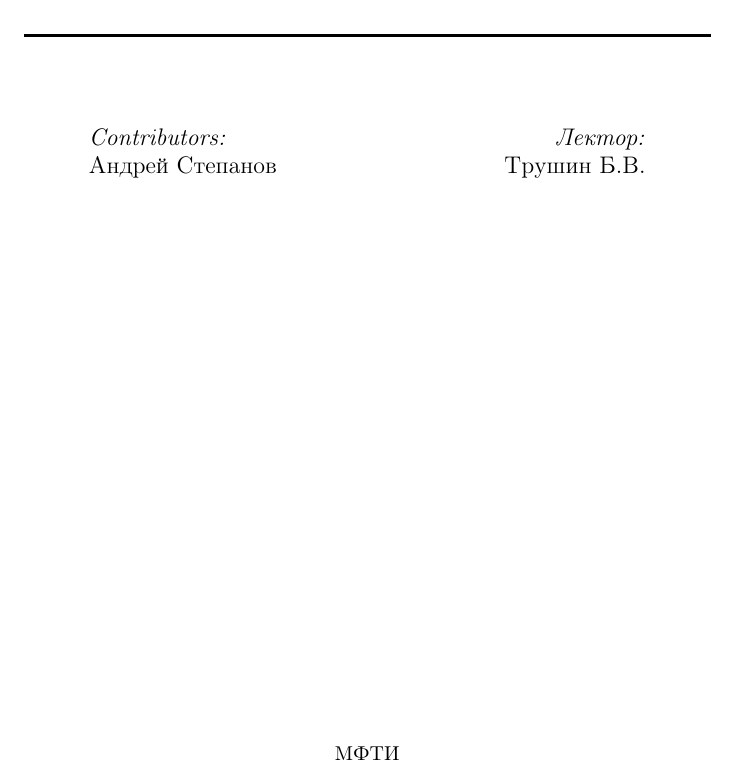
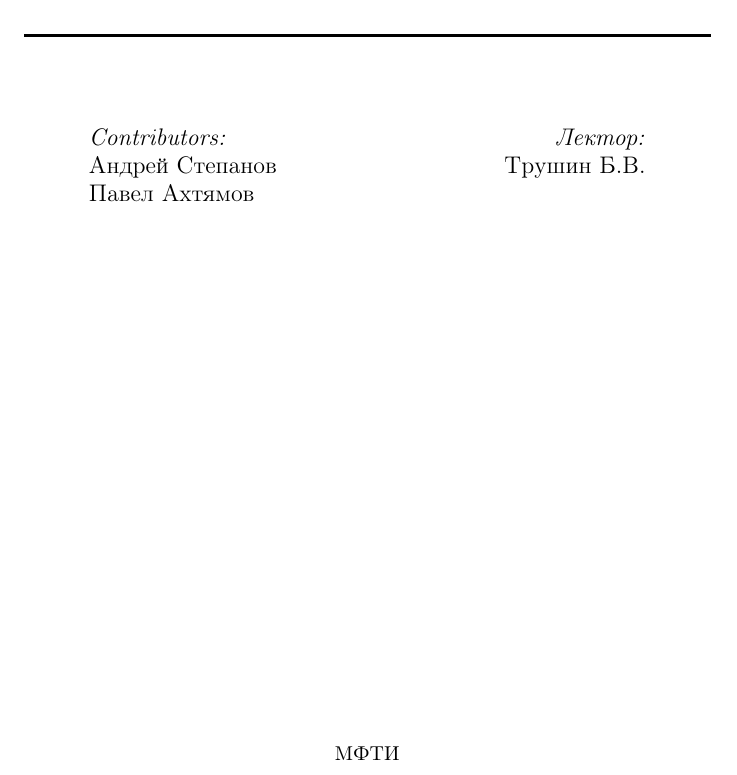
Before and after one commit to standy66/lecture-notes, a LaTeX document (harmonical-analysis/tex/document.tex): part of page 1 of 27, cut so that both start at the same text. Compiled offline with pdfLaTeX.

Commit message:
Contributors fixed

```diff
--- a/harmonical-analysis/tex/document.tex
+++ b/harmonical-analysis/tex/document.tex
@@ -4,7 +4,7 @@
 \usepackage{../../mystyle}
 
 \begin{document}
-\customtitle{Гармонический анализ}{Андрей Степанов}{Трушин Б.В.}
+\customtitle{Гармонический анализ}{Андрей Степанов\\Павел Ахтямов}{Трушин Б.В.}
 \newpage
 \tableofcontents
 %\newpage
```
Also changed, not shown: harmonical-analysis/pdf/document.pdf.
